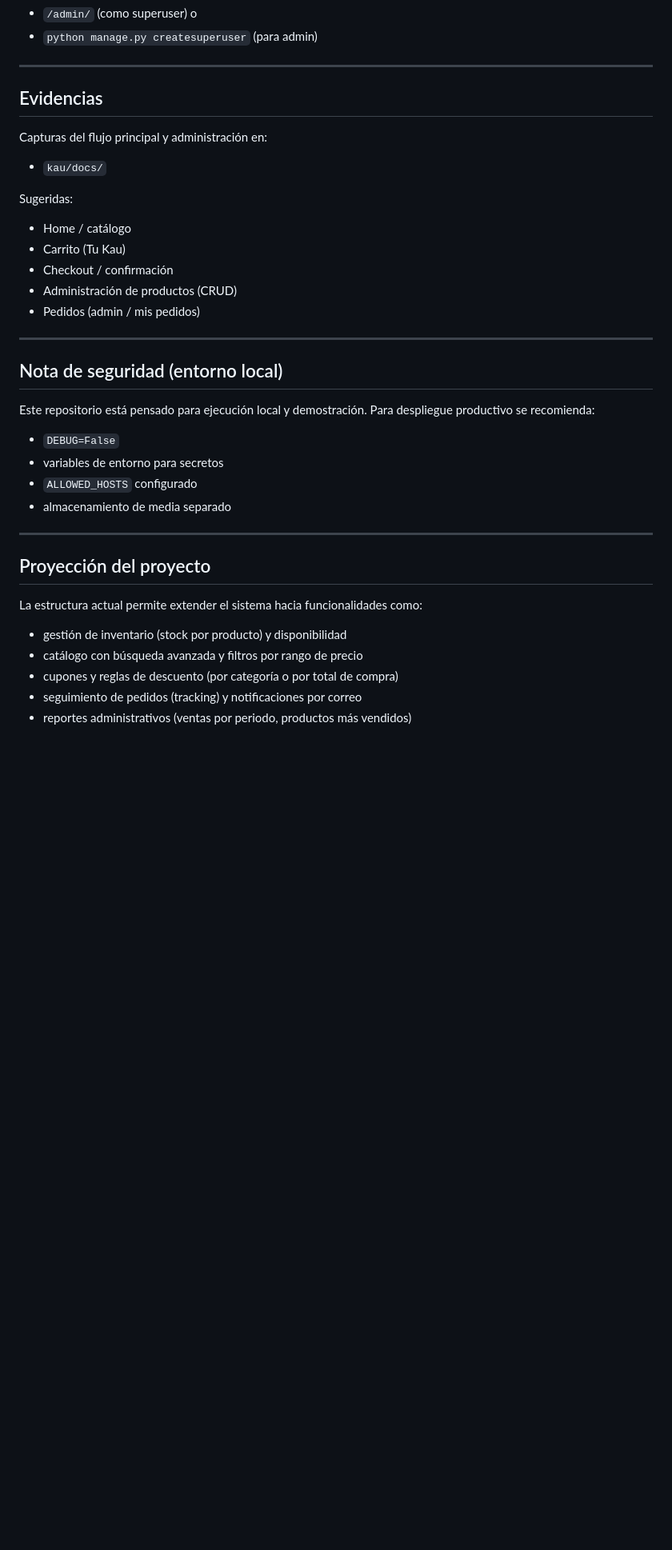
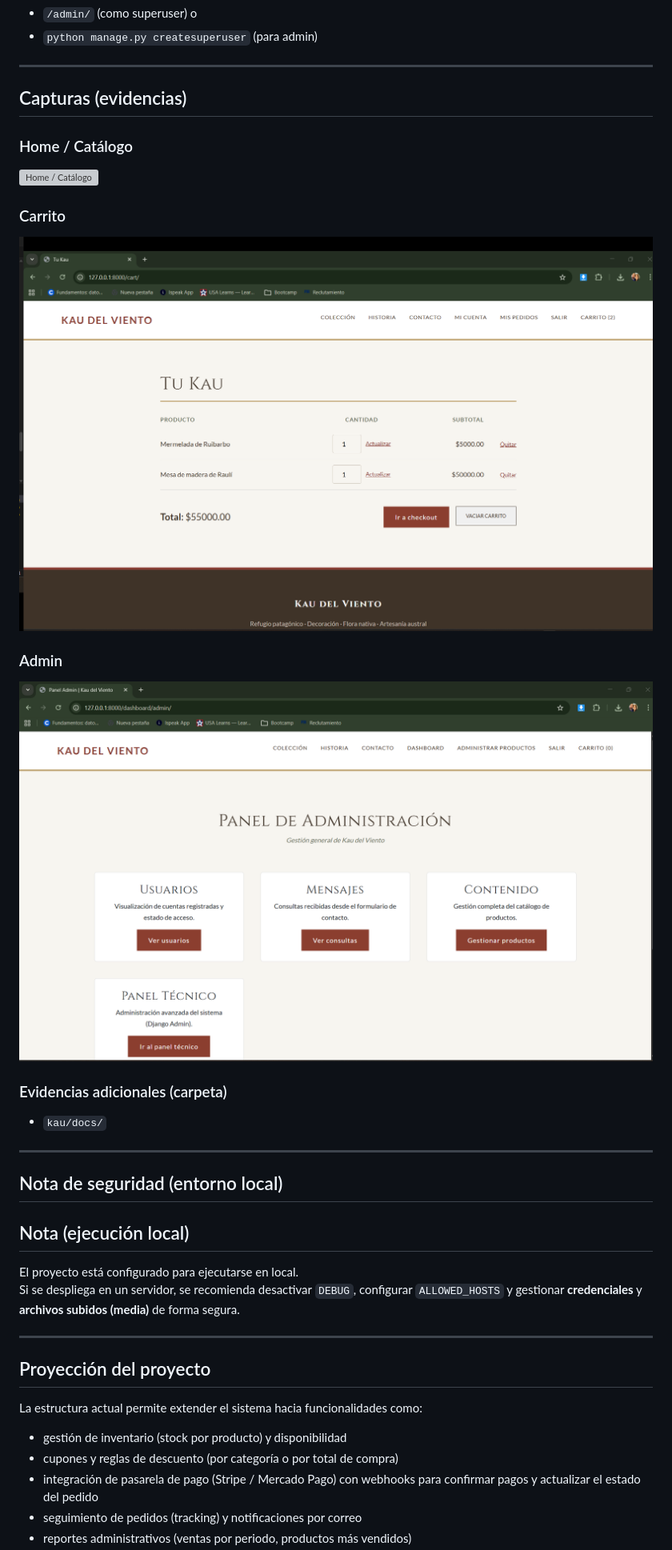
Before and after one commit to xgarridoig-jpg/kau-del-viento, a Markdown page: README.md, the part around the change printed below. Shown: that part at 80% size. GitHub-like rendering; pictures changed too: kau/docs/admin.png (added), kau/docs/carrito.png (added); blank space fills up the shorter version; grey boxes are pictures that could not be loaded.

Commit message:
docs: add portfolio-ready README and evidence screenshots

```diff
--- a/README.md
+++ b/README.md
@@ -182,31 +241,33 @@ Si en tu entorno no existen, créalos desde:
 
 ---
 
-## Evidencias
+## Capturas (evidencias)
 
-Capturas del flujo principal y administración en:
+
+### Home / Catálogo
+
+![Home / Catálogo](kau/docs/catalogo.png "Home / Catálogo")
+
+### Carrito
+
+![Carrito](kau/docs/carrito.png "Home / Catálogo")
+
+### Admin
+
+![Admin](kau/docs/admin.png "Home / Catálogo")
+
+### Evidencias adicionales (carpeta)
 
 * `kau/docs/`
-
-Sugeridas:
-
-* Home / catálogo
-* Carrito (Tu Kau)
-* Checkout / confirmación
-* Administración de productos (CRUD)
-* Pedidos (admin / mis pedidos)
 
 ---
 
 ## Nota de seguridad (entorno local)
 
-Este repositorio está pensado para ejecución local y demostración.
-Para despliegue productivo se recomienda:
+## Nota (ejecución local)
 
-* `DEBUG=False`
-* variables de entorno para secretos
-* `ALLOWED_HOSTS` configurado
-* almacenamiento de media separado
+El proyecto está configurado para ejecutarse en local.
+Si se despliega en un servidor, se recomienda desactivar `DEBUG`, configurar `ALLOWED_HOSTS` y gestionar **credenciales** y **archivos subidos (media)** de forma segura.
 
 ---
 
@@ -215,7 +276,7 @@ Para despliegue productivo se recomienda:
 La estructura actual permite extender el sistema hacia funcionalidades como:
 
 * gestión de inventario (stock por producto) y disponibilidad
-* catálogo con búsqueda avanzada y filtros por rango de precio
 * cupones y reglas de descuento (por categoría o por total de compra)
+* integración de pasarela de pago (Stripe / Mercado Pago) con webhooks para confirmar pagos y actualizar el estado del pedido
 * seguimiento de pedidos (tracking) y notificaciones por correo
 * reportes administrativos (ventas por periodo, productos más vendidos)
```
Also changed, not shown: other parts of README.md (+83 -23 lines), 1 other file.
